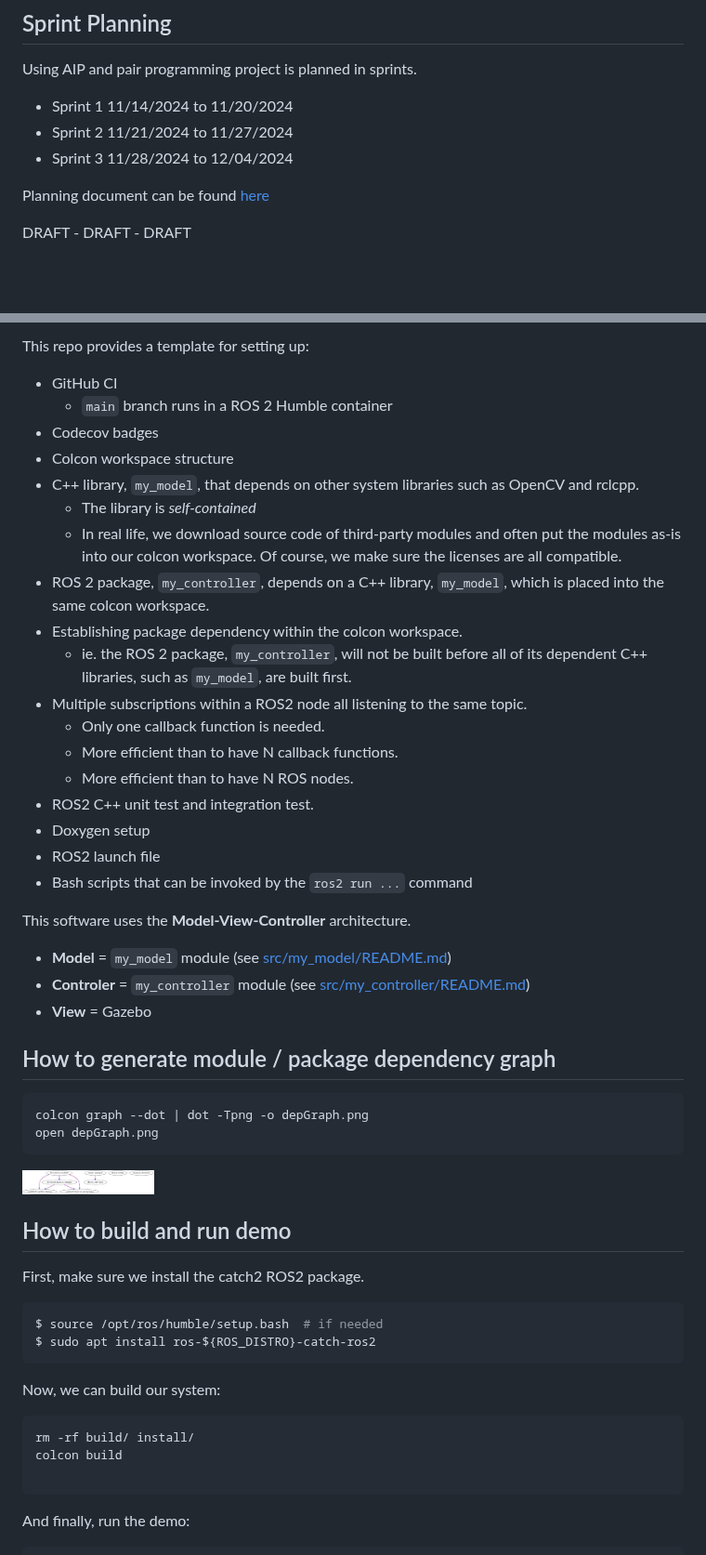
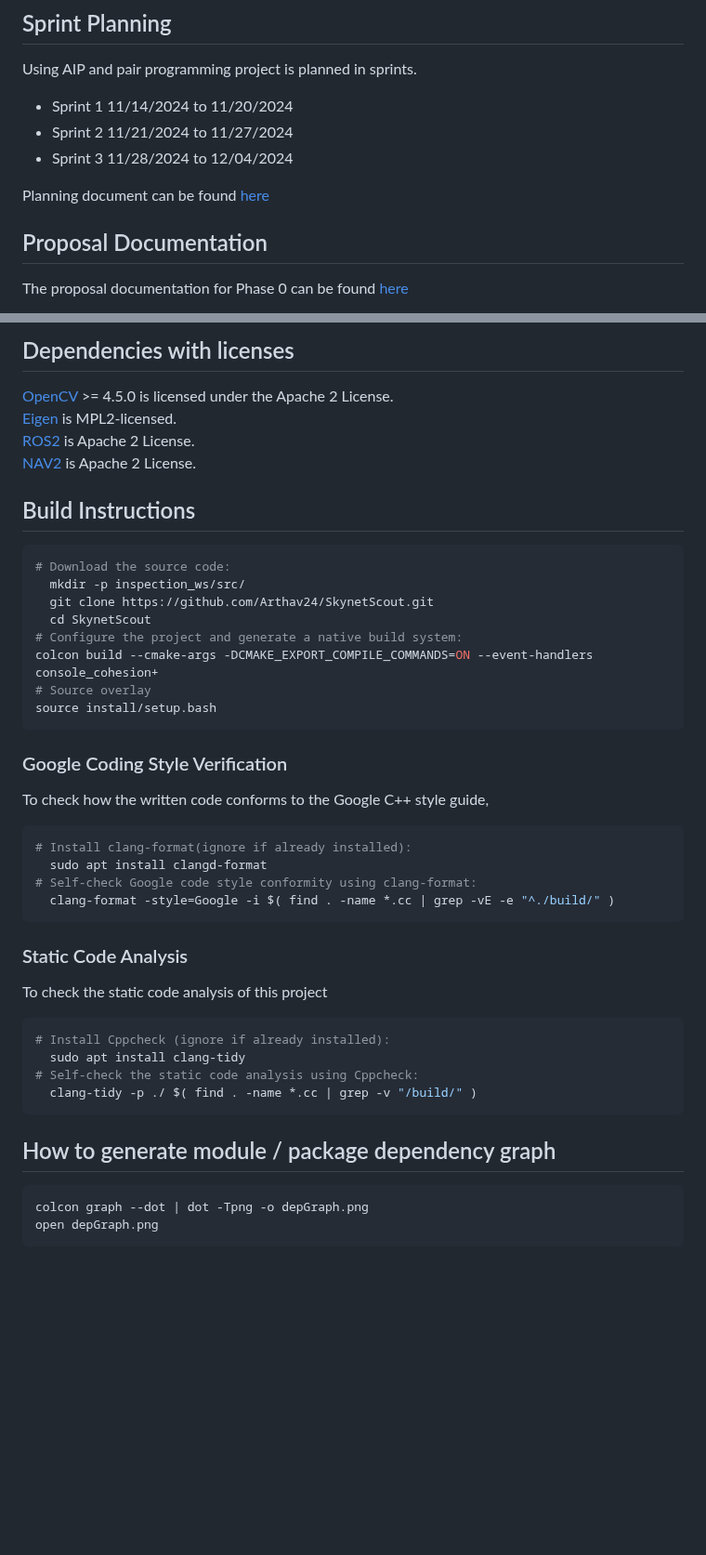
Before and after one commit to Arthav24/SkynetScout, a Markdown page: README.md, 2 parts joined by grey strips. Shown at 93% size. GitHub-like rendering; blank space fills up the shorter version.

Commit message:
TASK 10.1
Update link for product backlog and sprint planning in readme.md

````diff
--- a/README.md
+++ b/README.md
@@ -64,5 +64,6 @@ Using AIP and pair programming project is planned in sprints.
 
 Planning document can be found [here](https://umd0-my.sharepoint.com/:w:/g/personal/aniswa_umd_edu/Ea2nl0-B74VPrtfKL6HL5icBINMij0fw4KHIhCu9YgxoIg?e=M7oarH)
 
-DRAFT - DRAFT - DRAFT
+## Proposal Documentation
+The proposal documentation for Phase 0 can be found [here](https://umd0-my.sharepoint.com/:b:/g/personal/aniswa_umd_edu/EaGihlp4oVxEorLV7okp_Y8Bgcndar9_CKrkEHib7L6fNw?e=IfWypV)
 
@@ -70,55 +70,43 @@ DRAFT - DRAFT - DRAFT
 
-This repo provides a template for setting up:
+## Dependencies with licenses
+[OpenCV](https://github.com/opencv/opencv) >= 4.5.0 is licensed under the Apache 2 License.
+<br> [Eigen](https://github.com/OPM/eigen3/tree/master) is MPL2-licensed.
+<br> [ROS2](https://docs.ros.org/en/humble/index.html) is Apache 2 License.
+<br> [NAV2](https://docs.nav2.org/) is Apache 2 License.
 
-  - GitHub CI
-    - `main` branch runs in a ROS 2 Humble container
-  - Codecov badges
-  - Colcon workspace structure
-  - C++ library, `my_model`, that depends on other system libraries such as OpenCV and rclcpp.
-    - The library is *self-contained*
-    - In real life, we download source code of third-party modules and often put the modules as-is into our colcon workspace.  Of course, we make sure the licenses are all compatible.
-  - ROS 2 package, `my_controller`, depends on a C++ library, `my_model`, which is placed into the same colcon workspace.
-  - Establishing package dependency within the colcon workspace.
-    - ie. the ROS 2 package, `my_controller`, will not be built before all of its dependent C++ libraries, such as `my_model`, are built first.
-  - Multiple subscriptions within a ROS2 node all listening to the same topic.
-    - Only one callback function is needed.
-    - More efficient than to have N callback functions.
-    - More efficient than to have N ROS nodes.
-  - ROS2 C++ unit test and integration test.
-  - Doxygen setup
-  - ROS2 launch file
-  - Bash scripts that can be invoked by the `ros2 run ...` command
+## Build Instructions
 
-This software uses the **Model-View-Controller** architecture.
-  - **Model** = `my_model` module (see [src/my_model/README.md](src/my_model/README.md))
-  - **Controler** = `my_controller` module  (see [src/my_controller/README.md](src/my_controller/README.md))
-  - **View** = Gazebo
+```bash
+# Download the source code:
+  mkdir -p inspection_ws/src/
+  git clone https://github.com/Arthav24/SkynetScout.git
+  cd SkynetScout
+# Configure the project and generate a native build system:
+colcon build --cmake-args -DCMAKE_EXPORT_COMPILE_COMMANDS=ON --event-handlers console_cohesion+
+# Source overlay
+source install/setup.bash
+```
+### Google Coding Style Verification
+To check how the written code conforms to the Google C++ style guide,
 
+```sh
+# Install clang-format(ignore if already installed):
+  sudo apt install clangd-format
+# Self-check Google code style conformity using clang-format:
+  clang-format -style=Google -i $( find . -name *.cc | grep -vE -e "^./build/" )
+```
+
+### Static Code Analysis
+To check the static code analysis of this project
+```sh
+# Install Cppcheck (ignore if already installed):
+  sudo apt install clang-tidy
+# Self-check the static code analysis using Cppcheck:
+  clang-tidy -p ./ $( find . -name *.cc | grep -v "/build/" )
+```
 ## How to generate module / package dependency graph
 
 ``` bash
 colcon graph --dot | dot -Tpng -o depGraph.png
 open depGraph.png
 ```
-[<img src=screenshots/depGraph.png
-    width="20%"
-    style="display: block; margin: 0 auto"
-    />](screenshots/depGraph.png)
-
-
-
-## How to build and run demo
-
-First, make sure we install the catch2 ROS2 package.
-```bash
-$ source /opt/ros/humble/setup.bash  # if needed
-$ sudo apt install ros-${ROS_DISTRO}-catch-ros2
-```
-Now, we can build our system:
-```bash
-rm -rf build/ install/
-colcon build
-
-```
-And finally, run the demo:
-
````
Also changed, not shown: other parts of README.md (+5 -61 lines).
